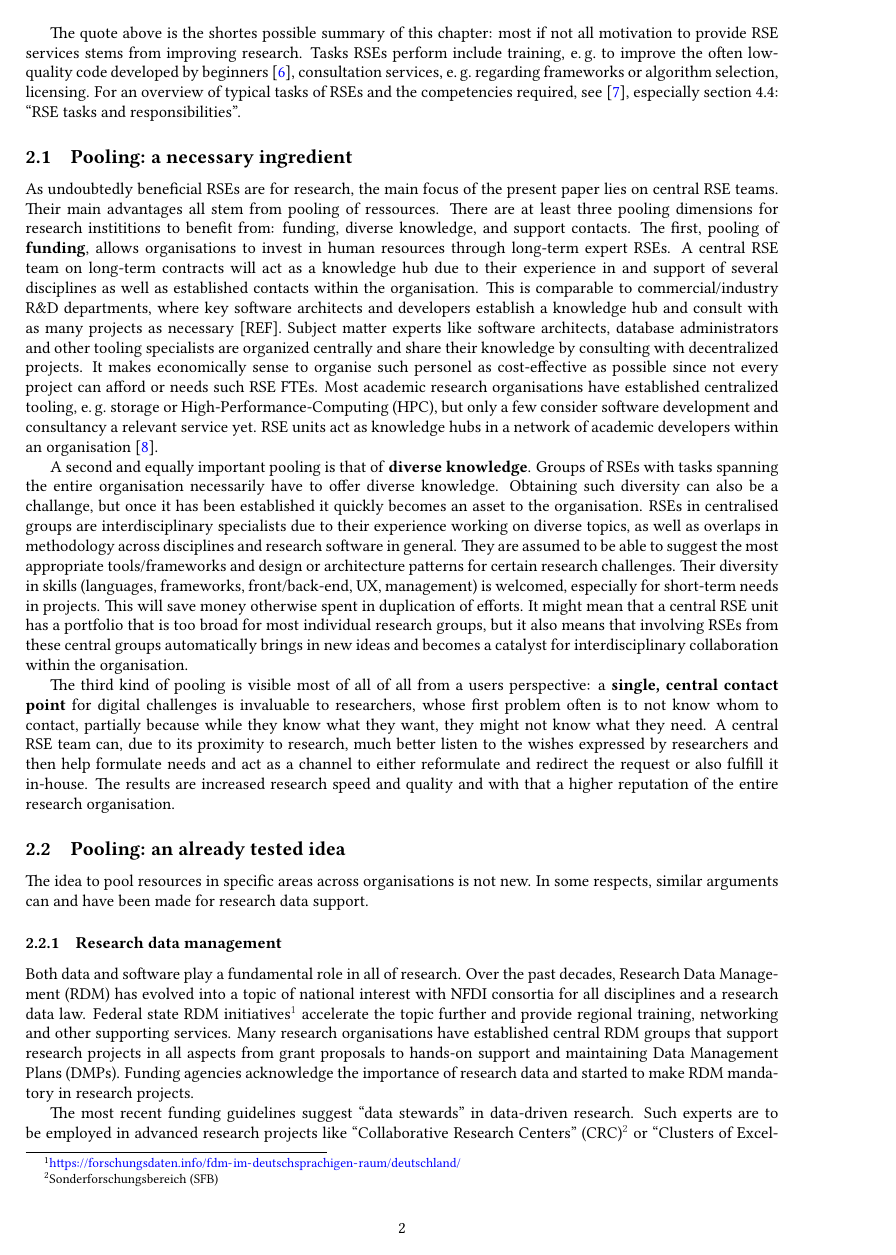
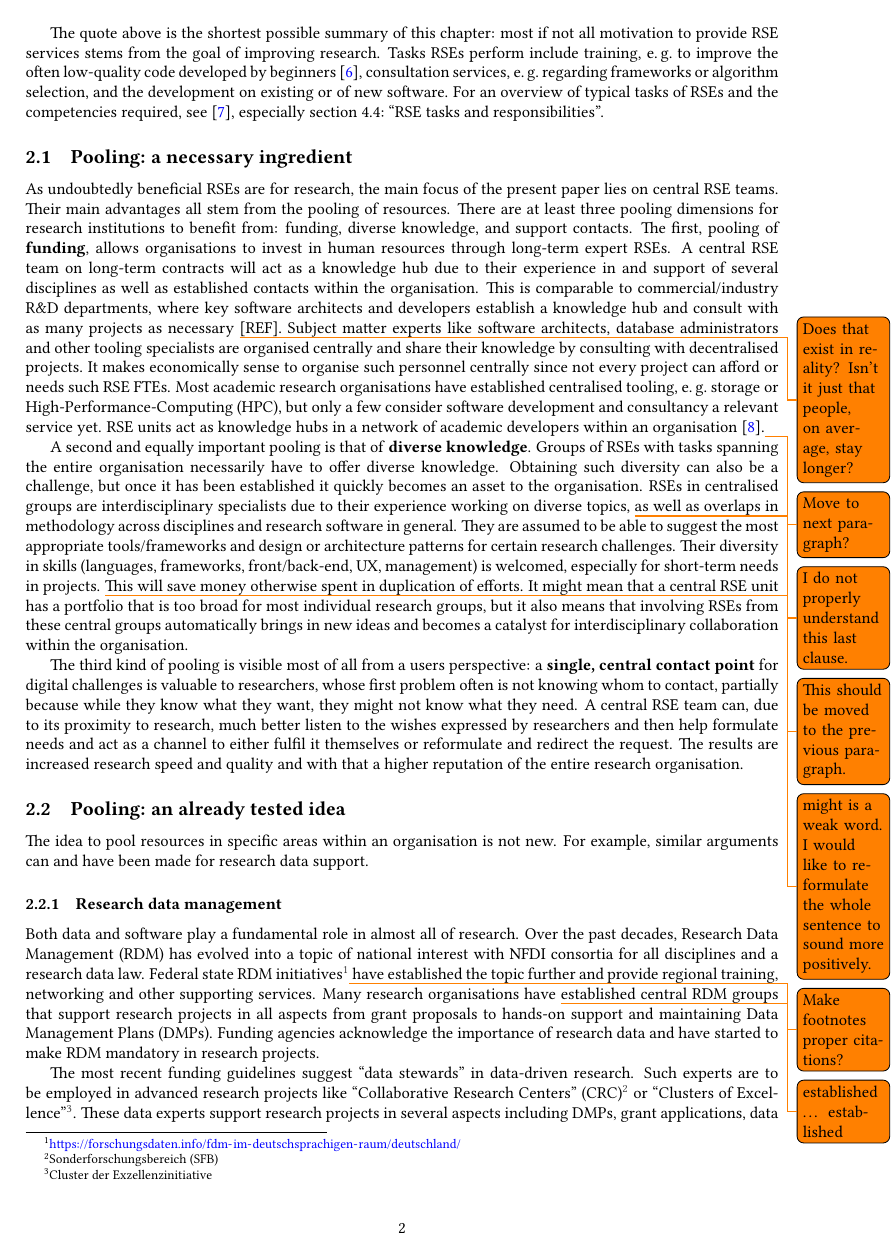
Before and after one commit to DE-RSE/2023_paper-RSE-groups, a LaTeX document (paper.tex): page 2 of 14. Compiled offline with pdfLaTeX; a LaTeX package or settings file that is missing is left out.

Commit message:
Review of sections 1 and 2

```diff
--- a/paper.tex
+++ b/paper.tex
@@ -88,48 +87,49 @@ All of these implementations are considered, taking into account the large varie
       \textit{Better Software, Better Research}\\(Mission statement of the UK Software Sustainability Institute)
 \end{quotation}
 
-The quote above is the shortes possible summary of this chapter: most if not all motivation to provide RSE services stems from improving research.
-Tasks RSEs perform include training, \eg{} to improve the often low-quality code developed by beginners~\autocite{Ostlund2023}, consultation services, \eg{} regarding frameworks or algorithm selection, licensing.
+The quote above is the shortest possible summary of this chapter: most if not all motivation to provide RSE services stems from the goal of improving research.
+Tasks RSEs perform include training, \eg{} to improve the often low-quality code developed by beginners~\autocite{Ostlund2023}, consultation services, \eg{} regarding frameworks or algorithm selection, and the development on existing or of new software.
 For an overview of typical tasks of RSEs and the competencies required, see~\autocite{goth_foundational_competencies_2024}, especially section\ 4.4:\ “RSE tasks and responsibilities”.
 
 \subsection{Pooling: a necessary ingredient}
 As undoubtedly beneficial RSEs are for research, the main focus of the present paper lies on central RSE teams.
-Their main advantages all stem from pooling of ressources.
-There are at least three pooling dimensions for research instititions to benefit from: funding, diverse knowledge, and support contacts.
+Their main advantages all stem from the pooling of resources.
+There are at least three pooling dimensions for research institutions to benefit from: funding, diverse knowledge, and support contacts.
 The first, pooling of \textbf{funding}, allows organisations to invest in human resources through long-term expert RSEs.
 A central RSE team on long-term contracts will act as a knowledge hub due to their experience in and support of several disciplines as well as established contacts within the organisation.
-This is comparable to commercial/industry R\&D departments, where key software architects and developers establish a knowledge hub and consult with as many projects as necessary [REF].
+This is comparable to commercial/industry R\&D departments, where key software architects and developers establish a knowledge hub and consult with as many projects as necessary \todo{Does that exist in reality? Isn’t it just that people, on average, stay longer?} [REF].
 % side-note: it's also similar to “inhouse consulting” in management\autocite{moscho_inhouse_consulting_2010}. They even formed a national network to raise awareness about the internal consultant role (https://inhouse-consulting.de/).
-Subject matter experts like software architects, database administrators and other tooling specialists are organized centrally and share their knowledge by consulting with decentralized projects.
-It makes economically sense to organise such personel as cost-effective as possible since not every project can afford or needs such RSE FTEs.
-Most academic research organisations have established centralized tooling, \eg{} storage or High-Performance-Computing\ (HPC), but only a few consider software development and consultancy a relevant service yet.
-RSE units act as knowledge hubs in a network of academic developers within an organisation~\autocite{Elsholz2006}.
+Subject matter experts like software architects, database administrators and other tooling specialists are organised centrally and share their knowledge by consulting with decentralised projects.
+It makes economically sense to organise such personnel centrally since not every project can afford or needs such RSE FTEs.
+Most academic research organisations have established centralised tooling, \eg{} storage or High-Performance-Computing\ (HPC), but only a few consider software development and consultancy a relevant service yet.
+RSE units act as knowledge hubs in a network of academic developers within an organisation~\autocite{Elsholz2006}.\todo{Move to next paragraph?}
 
 A second and equally important pooling is that of \textbf{diverse knowledge}.
 Groups of RSEs with tasks spanning the entire organisation necessarily have to offer diverse knowledge.
-Obtaining such diversity can also be a challange, but once it has been established it quickly becomes an asset to the organisation.
-RSEs in centralised groups are interdisciplinary specialists due to their experience working on diverse topics, as well as overlaps in methodology across disciplines and research software in general.
+Obtaining such diversity can also be a challenge, but once it has been established it quickly becomes an asset to the organisation.
+RSEs in centralised groups are interdisciplinary specialists due to their experience working on diverse topics, \todo{I do not properly understand this last clause.} as well as overlaps in methodology across disciplines and research software in general.
 They are assumed to be able to suggest the most appropriate tools/frameworks and design or architecture patterns for certain research challenges.
 Their diversity in skills (languages, frameworks, front/back-end, UX, management) is welcomed, especially for short-term needs in projects.
-This will save money otherwise spent in duplication of efforts.
-It might mean that a central RSE unit has a portfolio that is too broad for most individual research groups, but it also means that involving RSEs from these central groups automatically brings in new ideas and becomes a catalyst for interdisciplinary collaboration within the organisation.
+\todo{This should be moved to the previous paragraph.} This will save money otherwise spent in duplication of efforts.
+It \todo{might is a weak word. I would like to reformulate the whole sentence to sound more positively.} might mean that a central RSE unit has a portfolio that is too broad for most individual research groups, but it also means that involving RSEs from these central groups automatically brings in new ideas and becomes a catalyst for interdisciplinary collaboration within the organisation.
 
-The third kind of pooling is visible most of all of all from a users perspective: a \textbf{single, central contact point} for digital challenges is invaluable to researchers, whose first problem often is to not know whom to contact, partially because while they know what they want, they might not know what they need.
-A central RSE team can, due to its proximity to research, much better listen to the wishes expressed by researchers and then help formulate needs and act as a channel to either reformulate and redirect the request or also fulfill it in-house.
+The third kind of pooling is visible most of all from a users perspective: a \textbf{single, central contact point} for digital challenges is valuable to researchers, whose first problem often is not knowing whom to contact, partially because while they know what they want, they might not know what they need.
+A central RSE team can, due to its proximity to research, much better listen to the wishes expressed by researchers and then help formulate needs and act as a channel to either fulfil it themselves or reformulate and redirect the request.
 The results are increased research speed and quality and with that a higher reputation of the entire research organisation.
 
 %In this chapter, we motivate dedicated RSE groups in German research organisations.
 %Several stakeholder perspectives are discussed and supported by (inter)national examples, including that of RSEs within RSE groups, RSEs embedded in research groups, Researchers in need of RSE resources, organisational management and that of funders.
 \subsection{Pooling: an already tested idea}
-The idea to pool resources in specific areas across organisations is not new.
-In some respects, similar arguments can and have been made for research data support.
+The idea to pool resources in specific areas within an organisation is not new.
+For example, similar arguments can and have been made for research data support.
 
 \subsubsection{Research data management}
-Both data and software play a fundamental role in all of research.
+Both data and software play a fundamental role in almost all of research.
 Over the past decades, Research Data Management (RDM) has evolved into a topic of national interest with NFDI consortia for all disciplines and a research data law.
-Federal state RDM initiatives\footnote{\url{https://forschungsdaten.info/fdm-im-deutschsprachigen-raum/deutschland/}} accelerate the topic further and provide regional training, networking and other supporting services.
-Many research organisations have established central RDM groups that support research projects in all aspects from grant proposals to hands-on support and maintaining Data Management Plans (DMPs).
-Funding agencies acknowledge the importance of research data and started to make RDM mandatory in research projects.
+Federal state RDM initiatives\footnote{\url{https://forschungsdaten.info/fdm-im-deutschsprachigen-raum/deutschland/}}\todo{Make footnotes proper citations?} have established the topic further and provide regional training, networking and other supporting services.
+Many research organisations have \todo{established … established} established central RDM groups that support research projects in all aspects from grant proposals to hands-on support and maintaining Data Management Plans (DMPs).
+Funding agencies acknowledge the importance of research data and have started to make RDM mandatory in research projects.
 
 The most recent funding guidelines suggest “data stewards” in data-driven research.
 Such experts are to be employed in advanced research projects like “Collaborative Research Centers” (CRC)\footnote{Sonderforschungsbereich (SFB)} or “Clusters of Excellence”\footnote{Cluster der Exzellenzinitiative}.
+These data experts support research projects in several aspects including DMPs, grant applications, data availability for journal publications, compliance, FAIRification and more.
```
Also changed, not shown: paper.tex (44 more changed lines).
